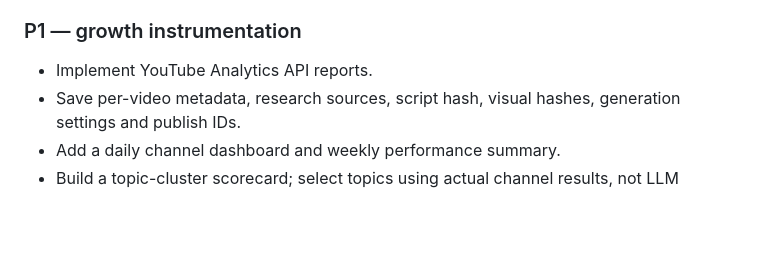
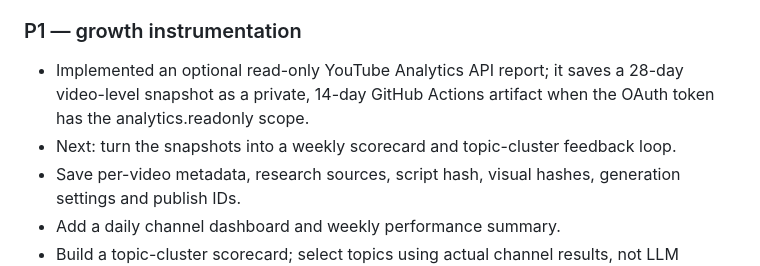
Before and after one commit to sudhir-bahadure/tube-automa, a Markdown page: GROWTH_STRATEGY_2026.md, the part around the change. Drawn GitHub-style; blank space fills up the shorter version.

Commit message:
docs: explain private analytics reporting and OAuth scope requirements

```diff
--- a/GROWTH_STRATEGY_2026.md
+++ b/GROWTH_STRATEGY_2026.md
@@ -207,7 +207,8 @@ Do not build the business around Shorts ad revenue alone. Shorts revenue is allo
 - Change Shorts cadence from daily to four days/week for the first experiment.
 
 ### P1 — growth instrumentation
-- Implement YouTube Analytics API reports.
+- Implemented an optional read-only YouTube Analytics API report; it saves a 28-day video-level snapshot as a private, 14-day GitHub Actions artifact when the OAuth token has the analytics.readonly scope.
+- Next: turn the snapshots into a weekly scorecard and topic-cluster feedback loop.
 - Save per-video metadata, research sources, script hash, visual hashes, generation settings and publish IDs.
 - Add a daily channel dashboard and weekly performance summary.
 - Build a topic-cluster scorecard; select topics using actual channel results, not LLM guesses of what is trending.
```
